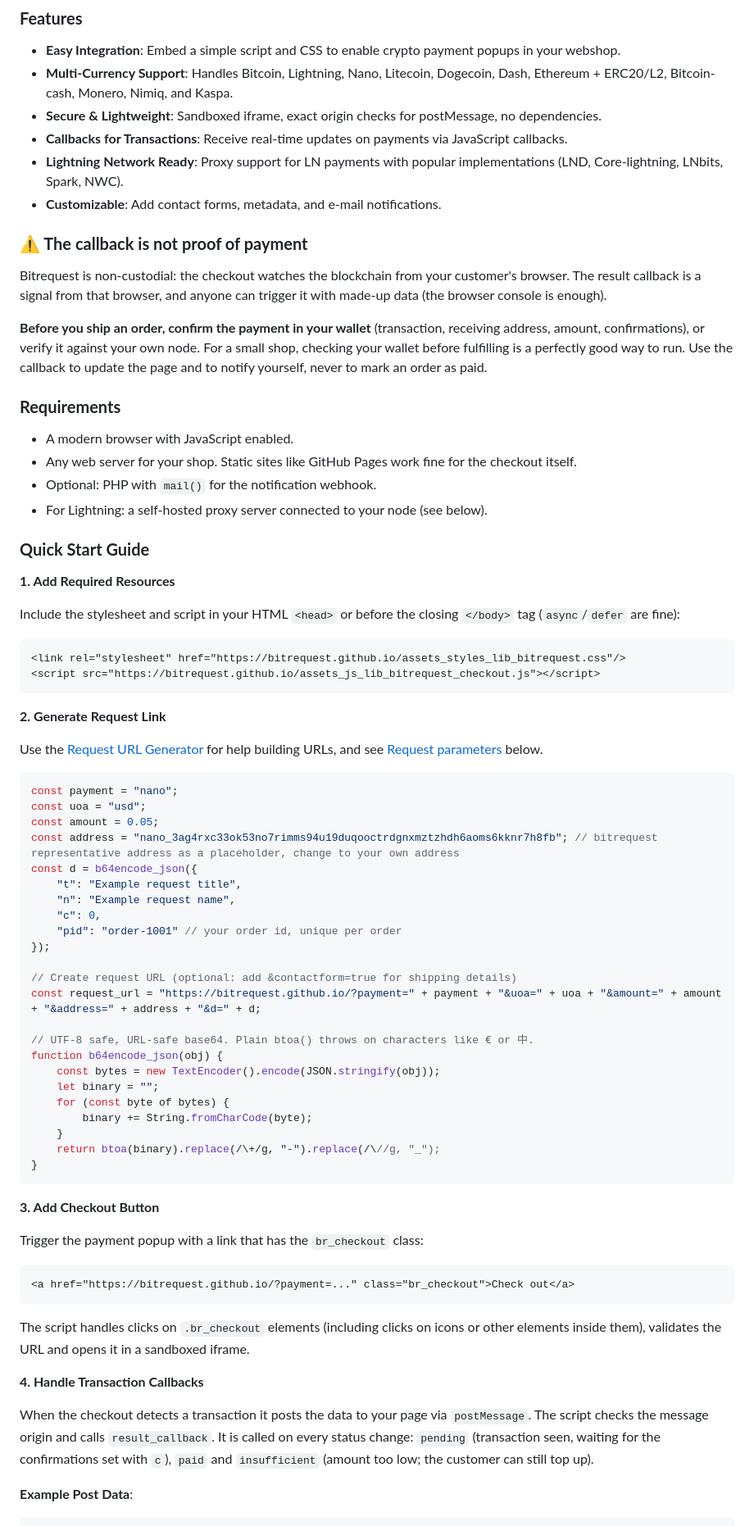
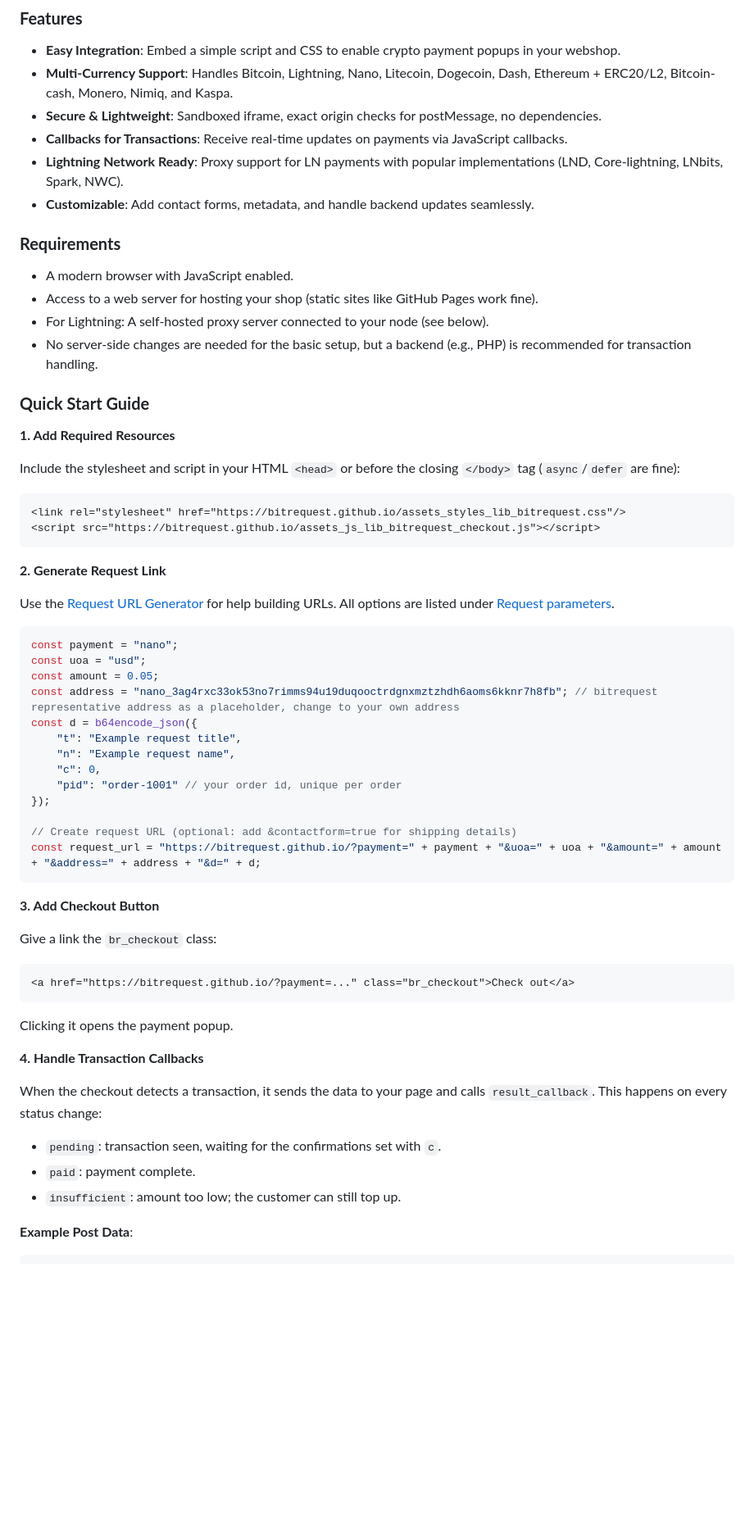
Before and after one commit to bitrequest/webshop-integration, a Markdown page: README.md, the part around one of its changes. Shown at 82% size. Rendered like a GitHub page; blank space fills up the shorter version.

````diff
--- a/README.md
+++ b/README.md
@@ -13,18 +13,13 @@
 *   **Secure & Lightweight**: Sandboxed iframe, exact origin checks for postMessage, no dependencies.
 *   **Callbacks for Transactions**: Receive real-time updates on payments via JavaScript callbacks.
 *   **Lightning Network Ready**: Proxy support for LN payments with popular implementations (LND, Core-lightning, LNbits, Spark, NWC).
-*   **Customizable**: Add contact forms, metadata, and e-mail notifications.
-
-### **⚠️ The callback is not proof of payment**
-Bitrequest is non-custodial: the checkout watches the blockchain from your customer's browser. The result callback is a signal from that browser, and anyone can trigger it with made-up data (the browser console is enough).
-
-**Before you ship an order, confirm the payment in your wallet** (transaction, receiving address, amount, confirmations), or verify it against your own node. For a small shop, checking your wallet before fulfilling is a perfectly good way to run. Use the callback to update the page and to notify yourself, never to mark an order as paid.
+*   **Customizable**: Add contact forms, metadata, and handle backend updates seamlessly.
 
 ### **Requirements**
 *   A modern browser with JavaScript enabled.
-*   Any web server for your shop. Static sites like GitHub Pages work fine for the checkout itself.
-*   Optional: PHP with `mail()` for the notification webhook.
-*   For Lightning: a self-hosted proxy server connected to your node (see below).
+*   Access to a web server for hosting your shop (static sites like GitHub Pages work fine).
+*   For Lightning: A self-hosted proxy server connected to your node (see below).
+*   No server-side changes are needed for the basic setup, but a backend (e.g., PHP) is recommended for transaction handling.
 
 ### **Quick Start Guide**
 
@@ -39,7 +34,7 @@ Include the stylesheet and script in your HTML `<head>` or before the closing `<
 
 **2. Generate Request Link**
 
-Use the [Request URL Generator](https://www.bitrequest.io/request-url/) for help building URLs, and see [Request parameters](#request-parameters) below.
+Use the [Request URL Generator](https://www.bitrequest.io/request-url/) for help building URLs. All options are listed under [Request parameters](#request-parameters).
 
 ```javascript
 const payment = "nano";
@@ -55,29 +50,22 @@ const d = b64encode_json({
 
 // Create request URL (optional: add &contactform=true for shipping details)
 const request_url = "https://bitrequest.github.io/?payment=" + payment + "&uoa=" + uoa + "&amount=" + amount + "&address=" + address + "&d=" + d;
-
-// UTF-8 safe, URL-safe base64. Plain btoa() throws on characters like € or 中.
-function b64encode_json(obj) {
-    const bytes = new TextEncoder().encode(JSON.stringify(obj));
-    let binary = "";
-    for (const byte of bytes) {
-        binary += String.fromCharCode(byte);
-    }
-    return btoa(binary).replace(/\+/g, "-").replace(/\//g, "_");
-}
 ```
 
 **3. Add Checkout Button**
 
-Trigger the payment popup with a link that has the `br_checkout` class:
+Give a link the `br_checkout` class:
 ```html
 <a href="https://bitrequest.github.io/?payment=..." class="br_checkout">Check out</a>
 ```
-The script handles clicks on `.br_checkout` elements (including clicks on icons or other elements inside them), validates the URL and opens it in a sandboxed iframe.
+Clicking it opens the payment popup.
 
 **4. Handle Transaction Callbacks**
 
-When the checkout detects a transaction it posts the data to your page via `postMessage`. The script checks the message origin and calls `result_callback`. It is called on every status change: `pending` (transaction seen, waiting for the confirmations set with `c`), `paid` and `insufficient` (amount too low; the customer can still top up).
+When the checkout detects a transaction, it sends the data to your page and calls `result_callback`. This happens on every status change:
+*   `pending`: transaction seen, waiting for the confirmations set with `c`.
+*   `paid`: payment complete.
+*   `insufficient`: amount too low; the customer can still top up.
 
 **Example Post Data**:
 ```json
````
Also changed, not shown: other parts of README.md (+11 -36 lines).
